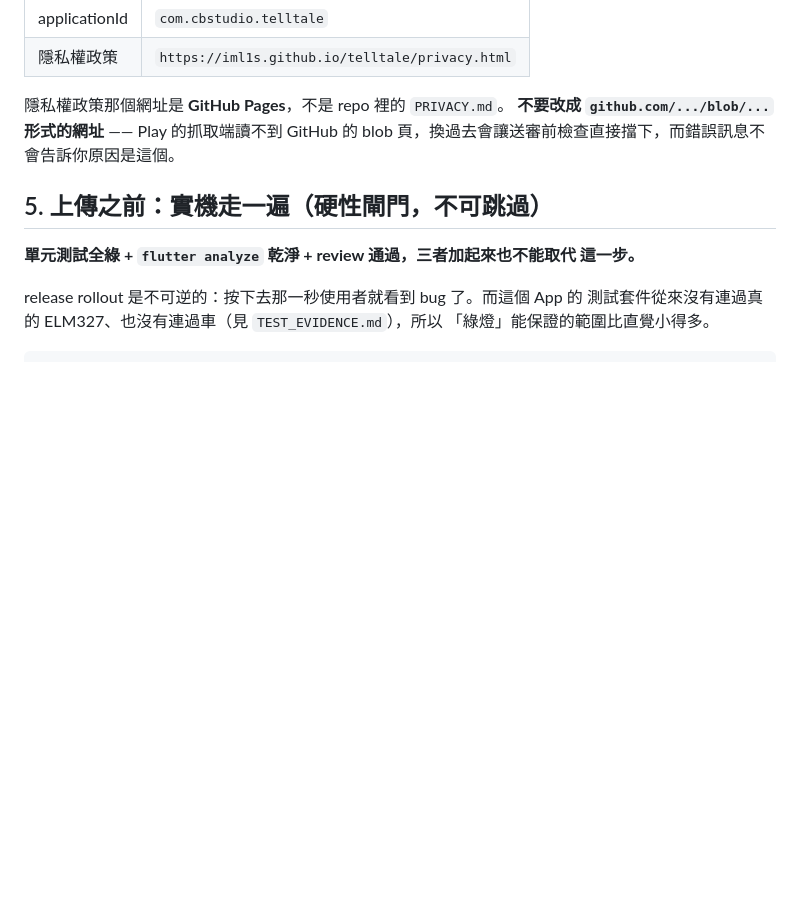
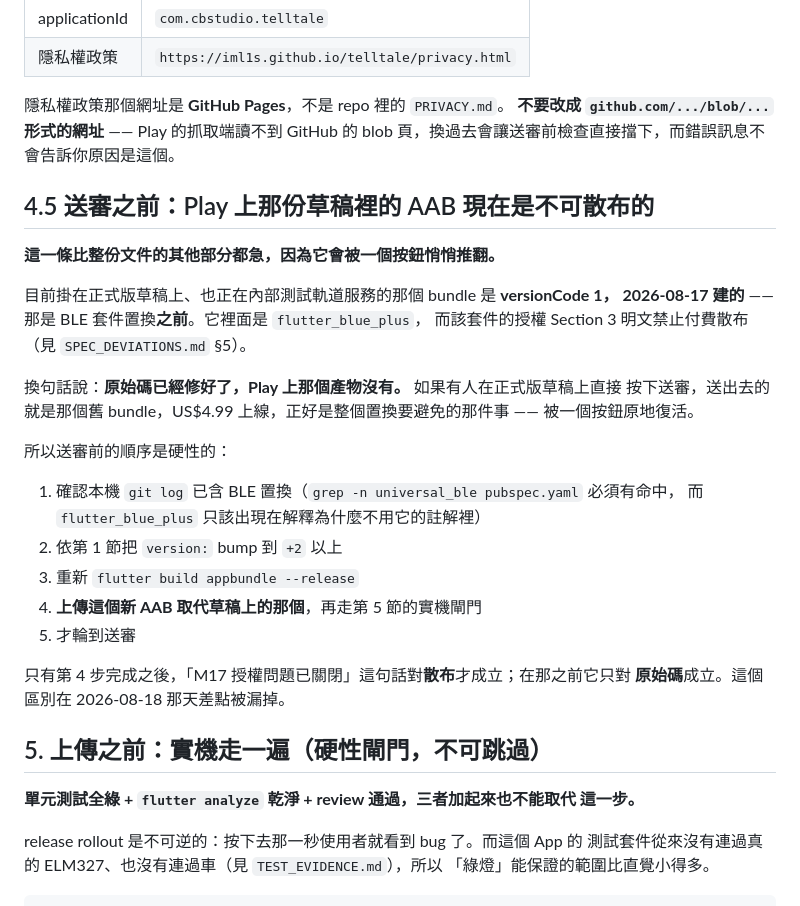
Before and after one commit to ImL1s/telltale, a Markdown page: RELEASE.md, the part around the change. Drawn GitHub-style; blank space fills up the shorter version.

```diff
--- a/RELEASE.md
+++ b/RELEASE.md
@@ -96,6 +96,30 @@ release 打包任務丟 `GradleException` 而不是靜靜退回 debug 金鑰。
 **不要改成 `github.com/.../blob/...` 形式的網址** —— Play 的抓取端讀不到 GitHub
 的 blob 頁，換過去會讓送審前檢查直接擋下，而錯誤訊息不會告訴你原因是這個。
 
+## 4.5 送審之前：Play 上那份草稿裡的 AAB 現在是**不可散布**的
+
+**這一條比整份文件的其他部分都急，因為它會被一個按鈕悄悄推翻。**
+
+目前掛在正式版草稿上、也正在內部測試軌道服務的那個 bundle 是 **versionCode 1，
+2026-08-17 建的** —— 那是 BLE 套件置換**之前**。它裡面是 `flutter_blue_plus`，
+而該套件的授權 Section 3 明文禁止付費散布（見 `SPEC_DEVIATIONS.md` §5）。
+
+換句話說：**原始碼已經修好了，Play 上那個產物沒有。** 如果有人在正式版草稿上直接
+按下送審，送出去的就是那個舊 bundle，US$4.99 上線，正好是整個置換要避免的那件事 ——
+被一個按鈕原地復活。
+
+所以送審前的順序是硬性的：
+
+1. 確認本機 `git log` 已含 BLE 置換（`grep -n universal_ble pubspec.yaml` 必須有命中，
+   而 `flutter_blue_plus` 只該出現在解釋為什麼不用它的註解裡）
+2. 依第 1 節把 `version:` bump 到 `+2` 以上
+3. 重新 `flutter build appbundle --release`
+4. **上傳這個新 AAB 取代草稿上的那個**，再走第 5 節的實機閘門
+5. 才輪到送審
+
+只有第 4 步完成之後，「M17 授權問題已關閉」這句話對**散布**才成立；在那之前它只對
+**原始碼**成立。這個區別在 2026-08-18 那天差點被漏掉。
+
 ## 5. 上傳之前：實機走一遍（硬性閘門，不可跳過）
 
 **單元測試全綠 + `flutter analyze` 乾淨 + review 通過，三者加起來也不能取代
```
Also changed, not shown: DEVICE_VERIFICATION.md (+43 -0 lines).
